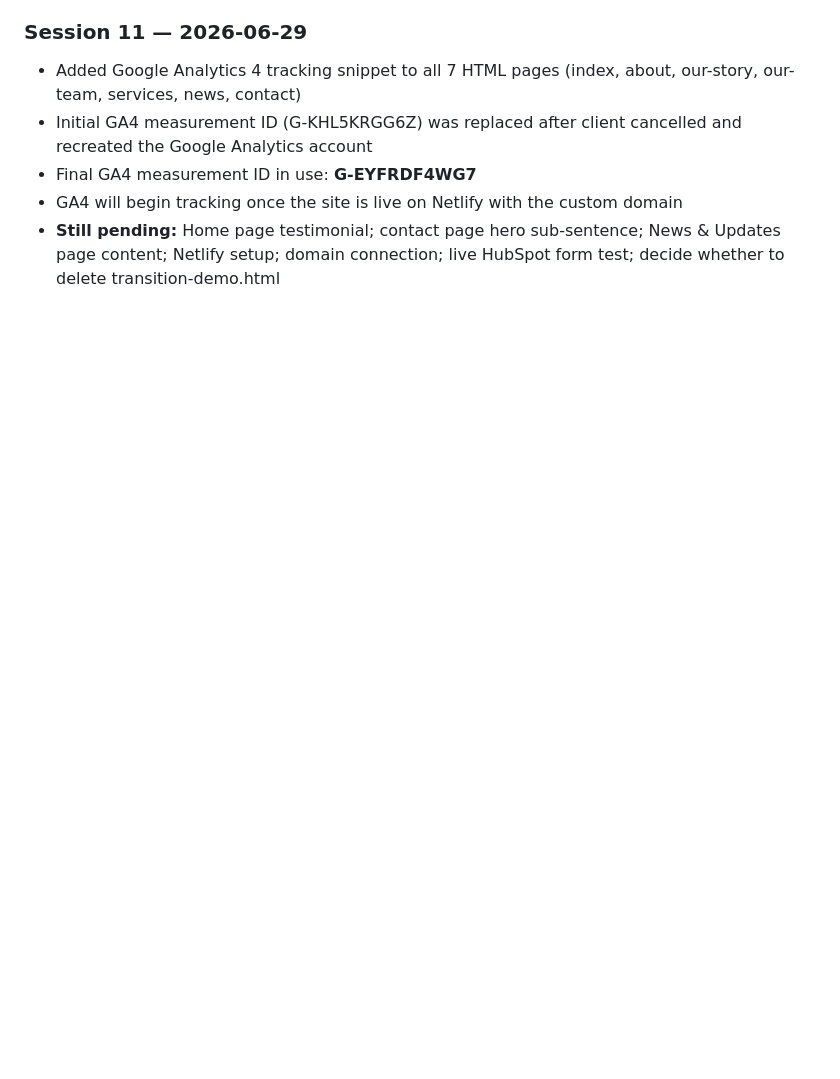
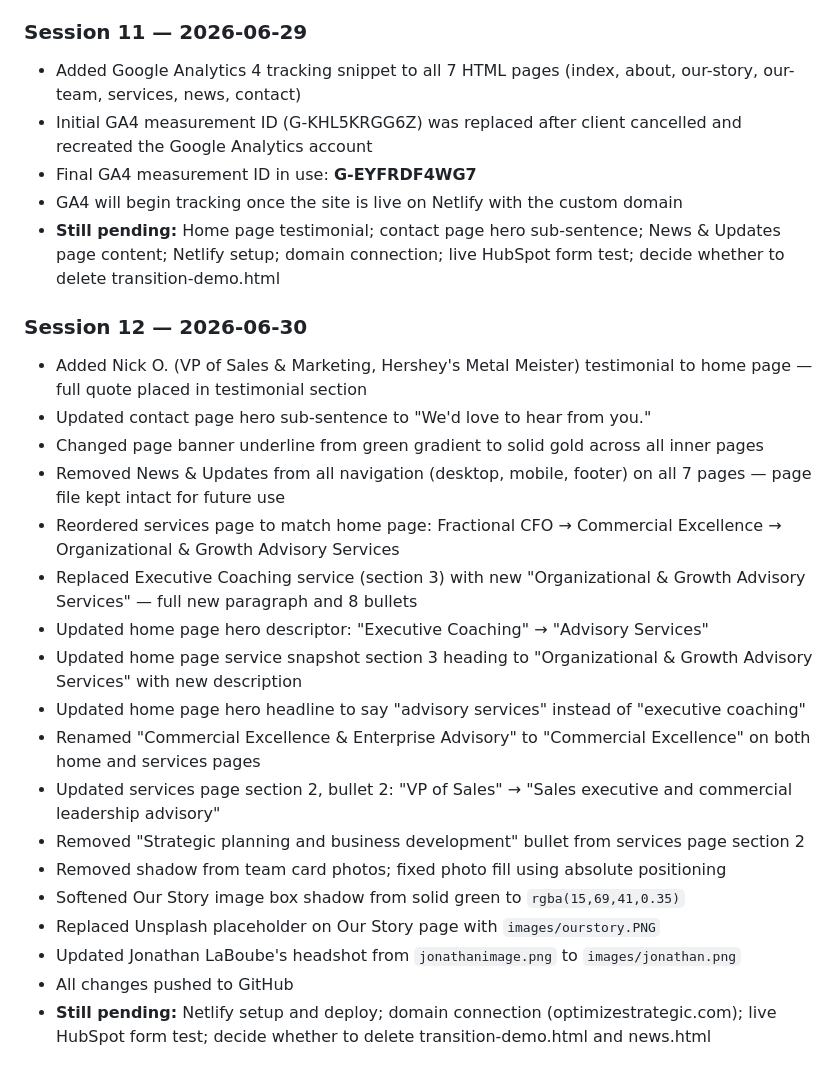
Before and after one commit to juliatwright22-source/optimize-website-v2, a Markdown page: css/CONTEXT.md, the part around the change. Rendered like a GitHub page; blank space fills up the shorter version.

Commit message:
Update CONTEXT.md session log through Session 12
Co-Authored-By: Claude Sonnet 4.6 <noreply@anthropic.com>

```diff
--- a/css/CONTEXT.md
+++ b/css/CONTEXT.md
@@ -280,3 +280,23 @@ Integrity · Resourcefulness · Diligence · Hard Work · Compassion
 - Final GA4 measurement ID in use: **G-EYFRDF4WG7**
 - GA4 will begin tracking once the site is live on Netlify with the custom domain
 - **Still pending:** Home page testimonial; contact page hero sub-sentence; News & Updates page content; Netlify setup; domain connection; live HubSpot form test; decide whether to delete transition-demo.html
+
+### Session 12 — 2026-06-30
+- Added Nick O. (VP of Sales & Marketing, Hershey's Metal Meister) testimonial to home page — full quote placed in testimonial section
+- Updated contact page hero sub-sentence to "We'd love to hear from you."
+- Changed page banner underline from green gradient to solid gold across all inner pages
+- Removed News & Updates from all navigation (desktop, mobile, footer) on all 7 pages — page file kept intact for future use
+- Reordered services page to match home page: Fractional CFO → Commercial Excellence → Organizational & Growth Advisory Services
+- Replaced Executive Coaching service (section 3) with new "Organizational & Growth Advisory Services" — full new paragraph and 8 bullets
+- Updated home page hero descriptor: "Executive Coaching" → "Advisory Services"
+- Updated home page service snapshot section 3 heading to "Organizational & Growth Advisory Services" with new description
+- Updated home page hero headline to say "advisory services" instead of "executive coaching"
+- Renamed "Commercial Excellence & Enterprise Advisory" to "Commercial Excellence" on both home and services pages
+- Updated services page section 2, bullet 2: "VP of Sales" → "Sales executive and commercial leadership advisory"
+- Removed "Strategic planning and business development" bullet from services page section 2
+- Removed shadow from team card photos; fixed photo fill using absolute positioning
+- Softened Our Story image box shadow from solid green to `rgba(15,69,41,0.35)`
+- Replaced Unsplash placeholder on Our Story page with `images/ourstory.PNG`
+- Updated Jonathan LaBoube's headshot from `jonathanimage.png` to `images/jonathan.png`
+- All changes pushed to GitHub
+- **Still pending:** Netlify setup and deploy; domain connection (optimizestrategic.com); live HubSpot form test; decide whether to delete transition-demo.html and news.html
```
